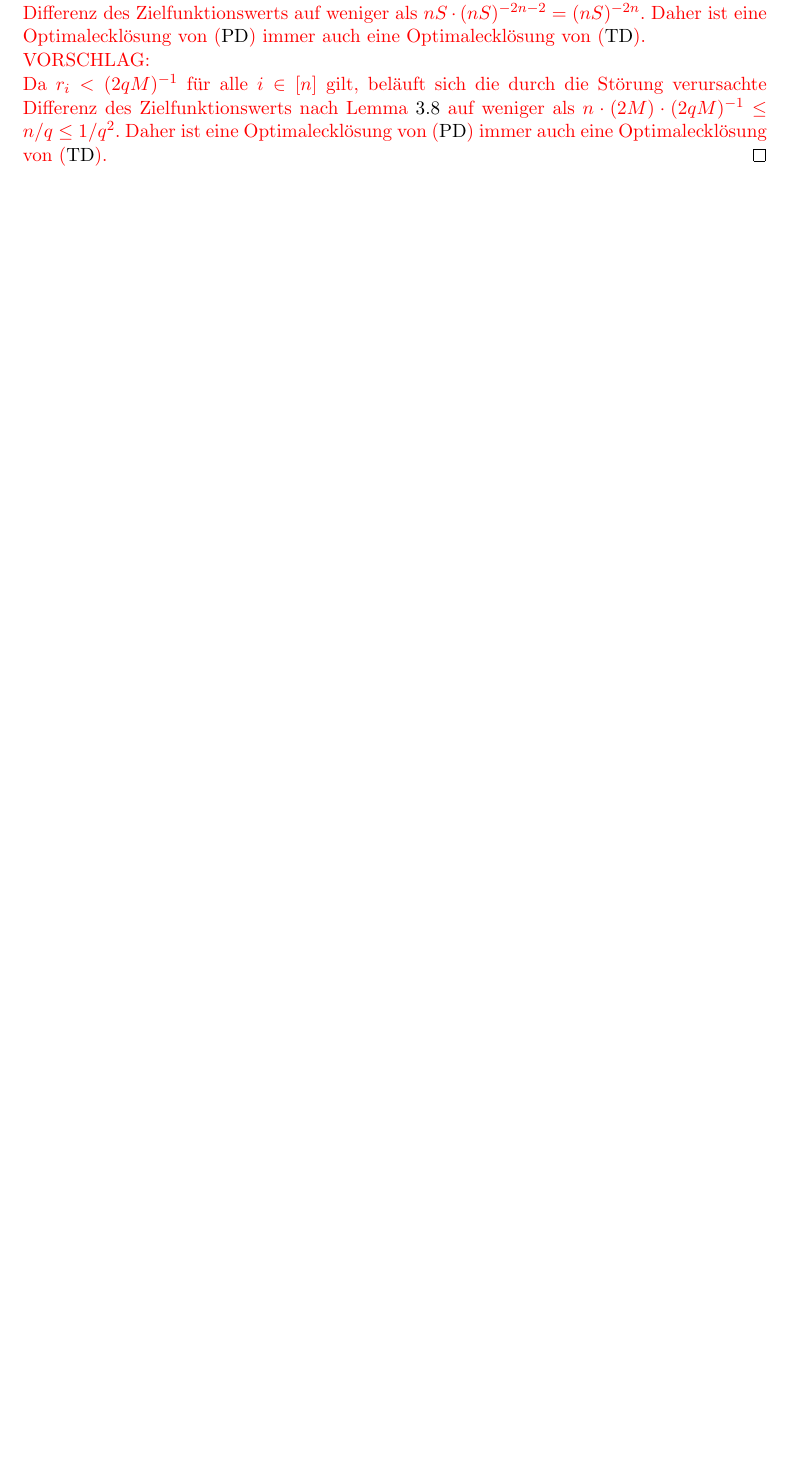
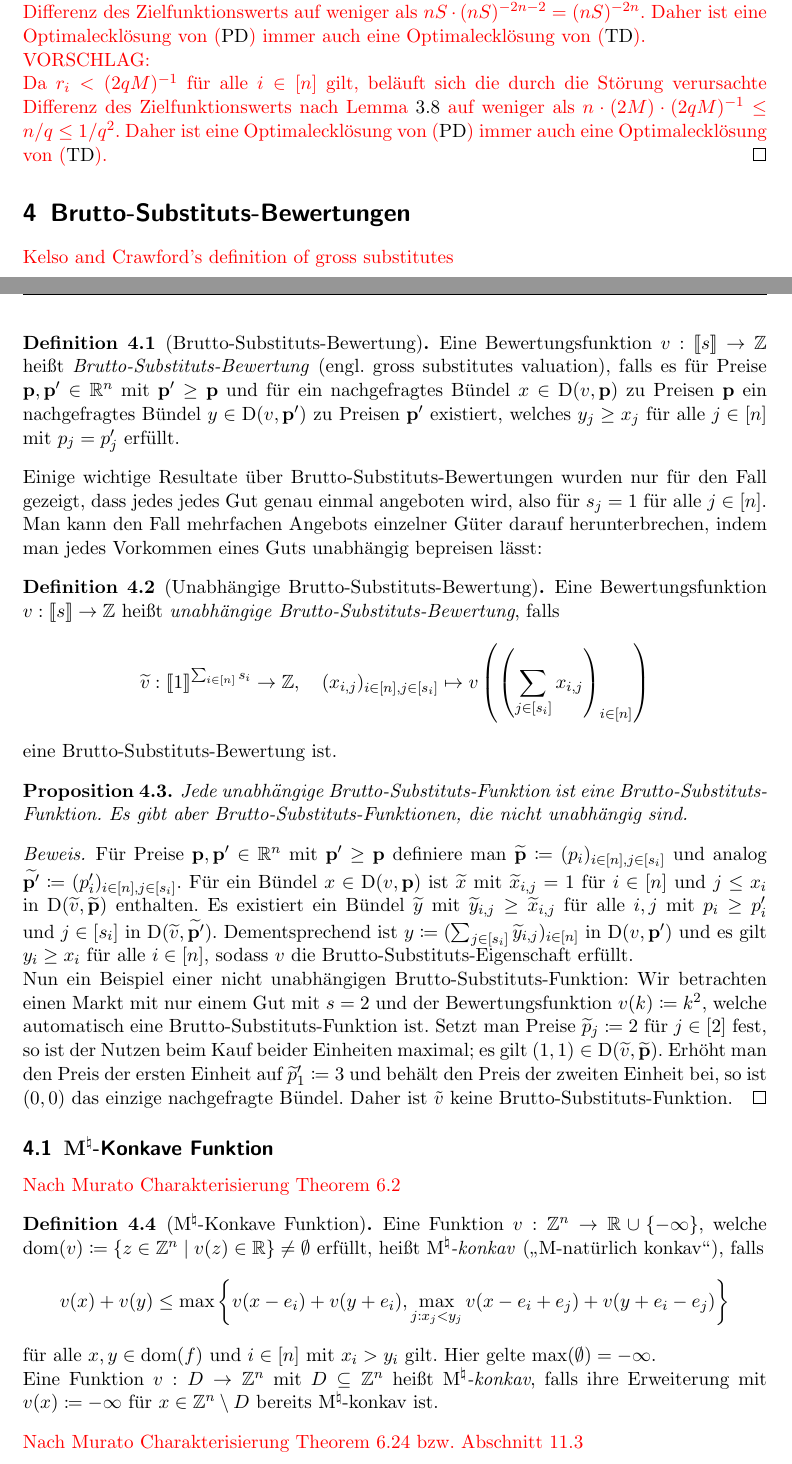
Before and after one commit to Schedulaar/computing-walrasian-equilibria, a LaTeX paper (seminararbeit.tex, which reads chapters/gross-substitutes.tex): part of page 10 of 11 before the commit and two parts of pages 10 and 11 of 13 after it, the two joined at a grey line, cut so that both start at the same text, the shorter picture padded with empty space. Compiled offline with LaTeX, dvips and Ghostscript; an older LaTeX class or package is replaced by its successor.

Commit message:
Add first subsection of gross substitutes chapter

```diff
--- /dev/null
+++ b/chapters/gross-substitutes.tex
@@ -0,0 +1,64 @@
+\section{Brutto-Substituts-Bewertungen}
+
+\todo{Kelso and Crawford's definition of gross substitutes}
+
+\iffalse
+\begin{definition}[Diskret-Konkave Funktion]
+	Eine Funktion $v: \ffirst{\fs}^n \rightarrow \Z$ heißt \emph{diskret-konkav}, falls lokale Minima auch global minimal sind, also falls für alle Preise $\fp\in\R^n$ und Bündel $x\in\ffirst{\fs}^n$ mit \begin{align*}
+	&v(x) \geq \max_{i : x_i>0} v(x - e_i) + p_i, \qquad
+	&v(x) \geq \max_{j:x_j < s_j} v(x + e_j) - p_j, \\
+	&v(x) \geq \max_{\substack{i: x_i>0 \\ j: x_j < s_j}} v(x + e_i - e_j) - p_i + p-j
+	\end{align*}
+	bereits $x\in\NB(v, \fp)$ gilt.
+\end{definition}
+\fi
+
+\begin{definition}[Brutto-Substituts-Bewertung]
+Eine Bewertungsfunktion $v: \ffirst{s} \rightarrow \Z$ heißt \emph{Brutto-Substituts-Bewertung} (engl. gross substitutes valuation), falls es für Preise $\fp,\fp' \in\R^n$ mit $\fp' \geq \fp$ und für ein nachgefragtes Bündel $x\in\NB(v, \fp)$ zu Preisen $\fp$ ein nachgefragtes Bündel $y\in\NB(v,\fp')$ zu Preisen $\fp'$ existiert, welches $y_j \geq x_j$ für alle $j\in\first{n}$ mit $p_j = p_j'$ erfüllt.
+\end{definition}
+
+Einige wichtige Resultate über Brutto-Substituts-Bewertungen wurden nur für den Fall gezeigt, dass jedes jedes Gut genau einmal angeboten wird, also für $s_j = 1$ für alle $j\in\first{n}$.
+Man kann den Fall mehrfachen Angebots einzelner Güter darauf herunterbrechen, indem man jedes Vorkommen eines Guts unabhängig bepreisen lässt:
+\newcommand{\tild}[1]{\widetilde{#1}}
+\begin{definition}[Unabhängige Brutto-Substituts-Bewertung]
+	Eine Bewertungsfunktion $v: \ffirst{s} \rightarrow \Z$ heißt \emph{unabhängige Brutto-Substituts-Bewertung}, falls \[
+	\tild{v}: \ffirst{1}^{\sum_{i\in\first{n}}s_i} \rightarrow \Z,
+	\quad (x_{i,j})_{i\in\first{n}, j\in\first{s_i}} \mapsto v\left( \left( \sum_{j\in\first{s_i}} x_{i,j} \right)_{i\in\first{n}} \right)
+	\]
+	eine Brutto-Substituts-Bewertung ist.
+\end{definition}
+\begin{proposition}
+	Jede unabhängige Brutto-Substituts-Funktion ist eine Brutto-Substituts-Funktion.
+	Es gibt aber Brutto-Substituts-Funktionen, die nicht unabhängig sind.
+\end{proposition}
+\begin{proof}
+	Für Preise $\fp,\fp'\in\R^n$ mit $\fp' \geq \fp$ definiere man $\tild{\fp}\coloneqq (p_i)_{i\in\first{n},j\in\first{s_i}}$ und analog $\tild{\fp'}\coloneqq (p_i')_{i\in\first{n},j\in\first{s_i}}$.
+	Für ein Bündel $x\in\NB(v,\fp)$ ist $\tild{x}$ mit $\tild{x}_{i,j} = 1$ für $i\in\first{n}$ und $j\leq x_i$ in $\NB(\tild{v}, \tild{\fp})$ enthalten.
+	Es existiert ein Bündel $\tild{y}$ mit $\tild{y}_{i,j} \geq \tild{x}_{i,j}$ für alle $i,j$ mit $p_i \geq p_i'$ und $j\in\first{s_i}$ in $\NB(\tild{v}, \tild{\fp'})$.
+	Dementsprechend ist $y\coloneqq(\sum_{j\in\first{s_i}} \tild{y}_{i,j})_{i\in\first{n}}$ in $\NB(v, \fp')$ und es gilt $y_i \geq x_i$ für alle $i\in\first{n}$, sodass $v$ die Brutto-Substituts-Eigenschaft erfüllt.
+
+	Nun ein Beispiel einer nicht unabhängigen Brutto-Substituts-Funktion: Wir betrachten einen Markt mit nur einem Gut mit $s=2$ und der Bewertungsfunktion $v(k)\coloneqq k^2$, welche automatisch eine Brutto-Substituts-Funktion ist.
+	Setzt man Preise $\tild{p}_j \coloneqq 2$ für $j\in\first{2}$ fest,
+	so ist der Nutzen beim Kauf beider Einheiten maximal; es gilt $(1,1)\in \NB(\tild{v}, \tild{\fp})$.
+	Erhöht man den Preis der ersten Einheit auf $\tild{p}'_1 \coloneqq 3$ und behält den Preis der zweiten Einheit bei, so ist $(0,0)$ das einzige nachgefragte Bündel.
+	Daher ist $\tilde{v}$ keine Brutto-Substituts-Funktion.
+\end{proof}
+
+\subsection{$\mnath$-Konkave Funktion}
+
+\todo{Nach Murato Charakterisierung Theorem 6.2}
+
+\begin{definition}[$\mnath$-Konkave Funktion]
+	Eine Funktion $v:\Z^n \rightarrow \R \cup \{-\infty\}$, welche $\dom(v) \coloneqq \{ z\in\Z^n \mid v(z) \in \R \}\neq \emptyset$ erfüllt, heißt \emph{$\mnath$-konkav} (\glqq M-natürlich konkav\grqq), falls \[
+	v(x) + v(y) \leq
+	\max \left\{
+		v(x - e_i) + v(y + e_i),
+		\max_{j: x_j < y_j} v(x - e_i + e_j) + v(y + e_i - e_j)
+	\right\}
+	\] für alle $x,y\in\dom(f)$ und $i\in\first{n}$ mit $x_i > y_i$ gilt.
+	Hier gelte $\max(\emptyset)=-\infty$.
+
+	Eine Funktion $v:D \rightarrow \Z^n$ mit $D\subseteq \Z^n$ heißt \emph{$\mnath$-konkav}, falls ihre Erweiterung mit $v(x)\coloneqq-\infty$ für $x\in\Z^n\setminus D$ bereits $\mnath$-konkav ist.
+\end{definition}
+
+\todo{Nach Murato Charakterisierung Theorem 6.24 bzw. Abschnitt 11.3}
@@ -0,0 +81 @@
+\end{korollar}
--- a/seminararbeit.tex
+++ b/seminararbeit.tex
@@ -30,6 +30,7 @@
 \DeclareMathOperator{\SW}{SW}
 \DeclareMathOperator{\NB}{D}
 \DeclareMathOperator{\dem}{d}
+\DeclareMathOperator{\dom}{dom}
 \DeclareMathOperator{\FA}{\mathcal{A}}
 \newcommand{\bigO}{\mathcal{O}}
 
@@ -44,7 +45,7 @@
 \newcommand{\fu}{\mathbf{u}}
 \newcommand{\fa}{\mathbf{a}}
 \newcommand{\fr}{\mathbf{r}}
-
+\newcommand{\mnath}{\textrm{\textup{M}}^\natural}
 
 \makeatletter
 \newcommand*\bcdot{\mathpalette\bcdot@{.5}}
```
Also changed, not shown: chapters/gross-substitutes.tex (47 more changed lines), seminararbeit.tex (1 more changed lines).
